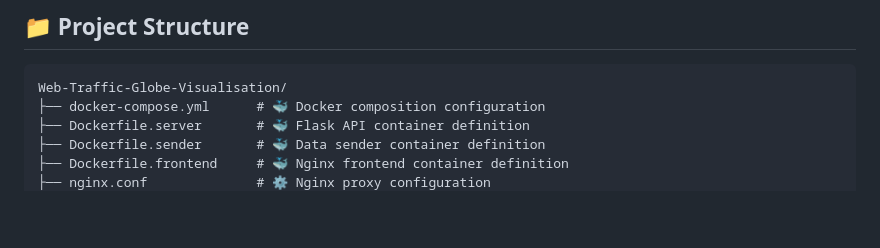
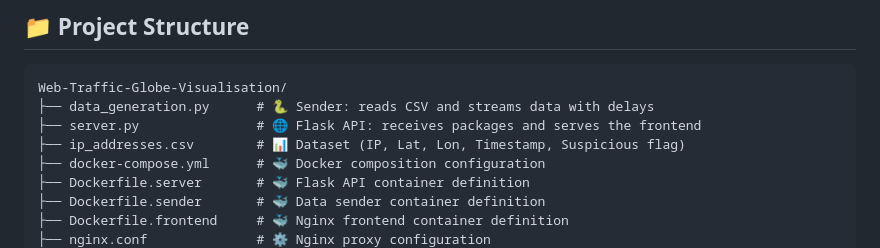
Before and after one commit to Iandlama/Web-Traffic-Globe-Visualisation, a Markdown page: README.md, the part around the change. Drawn GitHub-style; blank space fills up the shorter version.

````diff
--- a/README.md
+++ b/README.md
@@ -31,6 +31,9 @@ This project fulfills **all core requirements** and includes **bonus interactive
 
 ```
 Web-Traffic-Globe-Visualisation/
+├── data_generation.py      # 🐍 Sender: reads CSV and streams data with delays
+├── server.py               # 🌐 Flask API: receives packages and serves the frontend
+├── ip_addresses.csv        # 📊 Dataset (IP, Lat, Lon, Timestamp, Suspicious flag)
 ├── docker-compose.yml      # 🐳 Docker composition configuration
 ├── Dockerfile.server       # 🐳 Flask API container definition
 ├── Dockerfile.sender       # 🐳 Data sender container definition
````
